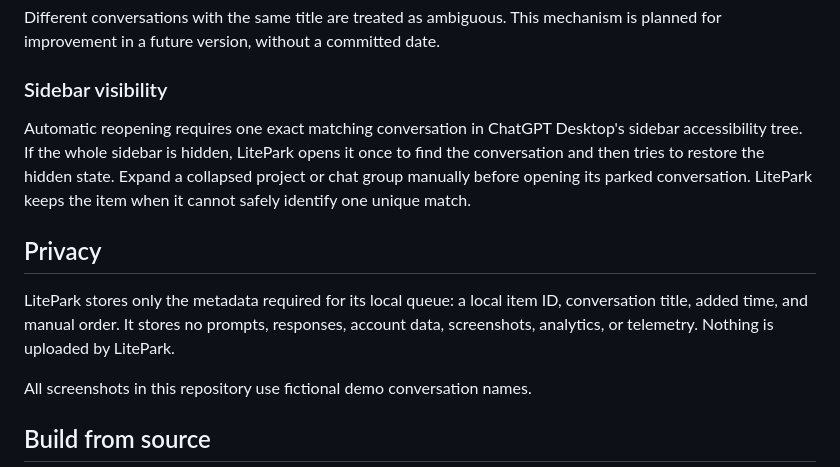
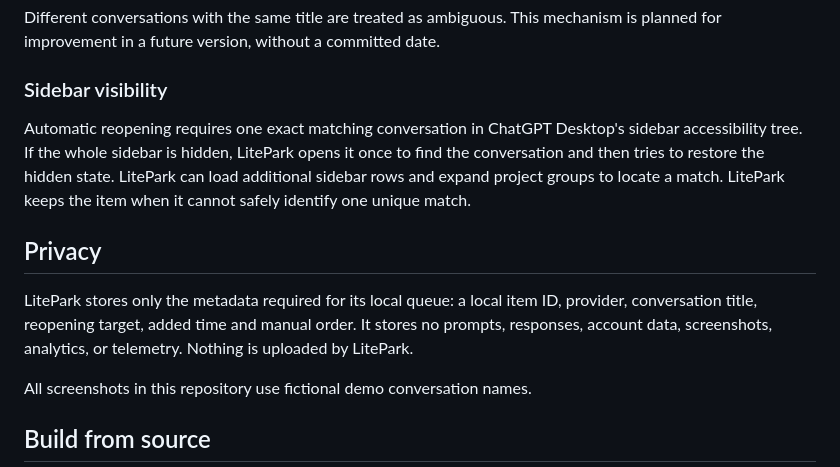
Before and after one commit to victor-zhang-2026/LitePark, a Markdown page: README.md, the part around one of its changes. Rendered like a GitHub page.

```diff
--- a/README.md
+++ b/README.md
@@ -74,11 +73,11 @@ Different conversations with the same title are treated as ambiguous. This mecha
 
 ### Sidebar visibility
 
-Automatic reopening requires one exact matching conversation in ChatGPT Desktop's sidebar accessibility tree. If the whole sidebar is hidden, LitePark opens it once to find the conversation and then tries to restore the hidden state. Expand a collapsed project or chat group manually before opening its parked conversation. LitePark keeps the item when it cannot safely identify one unique match.
+Automatic reopening requires one exact matching conversation in ChatGPT Desktop's sidebar accessibility tree. If the whole sidebar is hidden, LitePark opens it once to find the conversation and then tries to restore the hidden state. LitePark can load additional sidebar rows and expand project groups to locate a match. LitePark keeps the item when it cannot safely identify one unique match.
 
 ## Privacy
 
-LitePark stores only the metadata required for its local queue: a local item ID, conversation title, added time, and manual order. It stores no prompts, responses, account data, screenshots, analytics, or telemetry. Nothing is uploaded by LitePark.
+LitePark stores only the metadata required for its local queue: a local item ID, provider, conversation title, reopening target, added time and manual order. It stores no prompts, responses, account data, screenshots, analytics, or telemetry. Nothing is uploaded by LitePark.
 
 All screenshots in this repository use fictional demo conversation names.
 
```
Also changed, not shown: other parts of README.md (+12 -13 lines), CHANGELOG.md (+4 -0 lines), release/v1.2.0/MANIFEST.md (added, +10 -0 lines), release/v1.2.0/RELEASE_NOTES.md (added, +5 -0 lines), Screenshots/litepark-v1.2-board.png (added), 7 other files.
